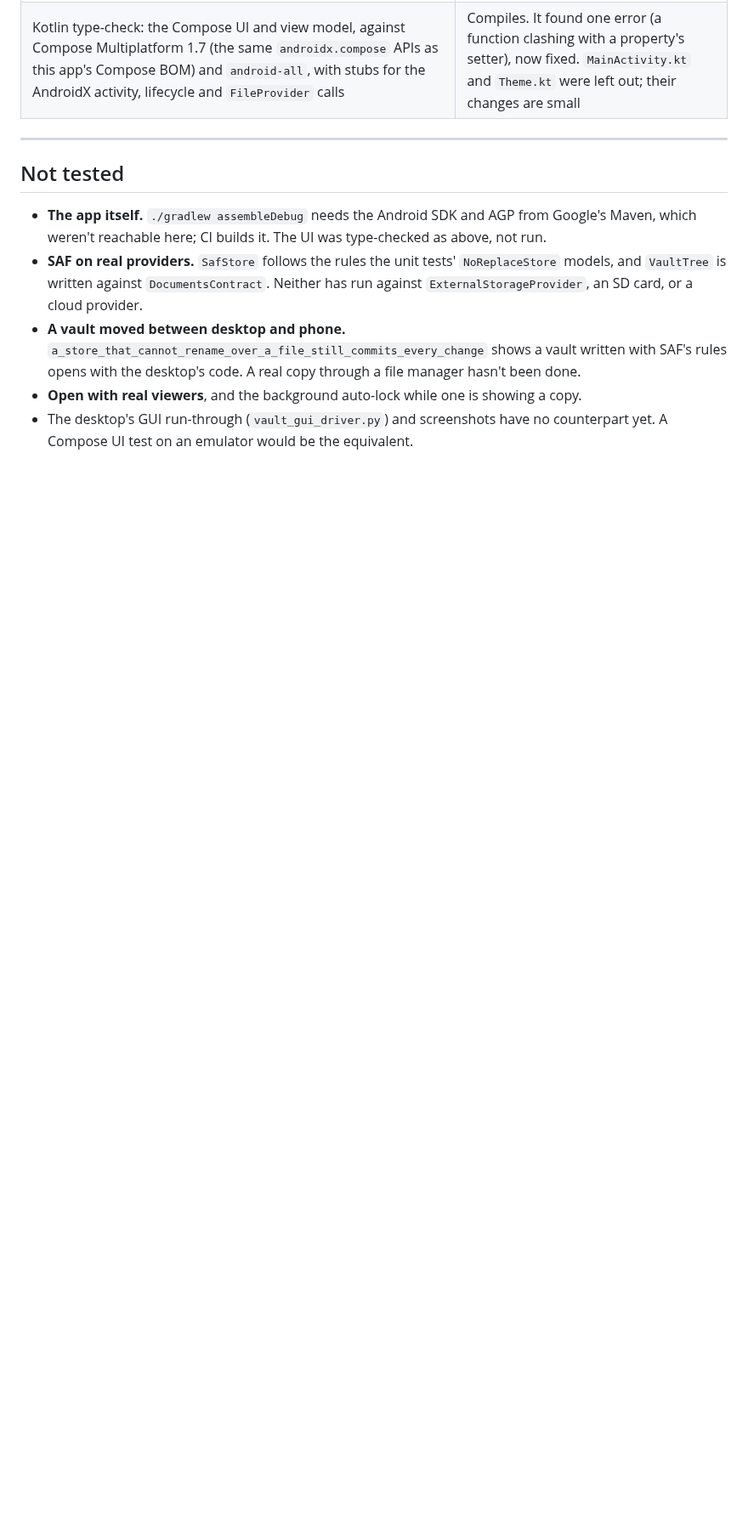
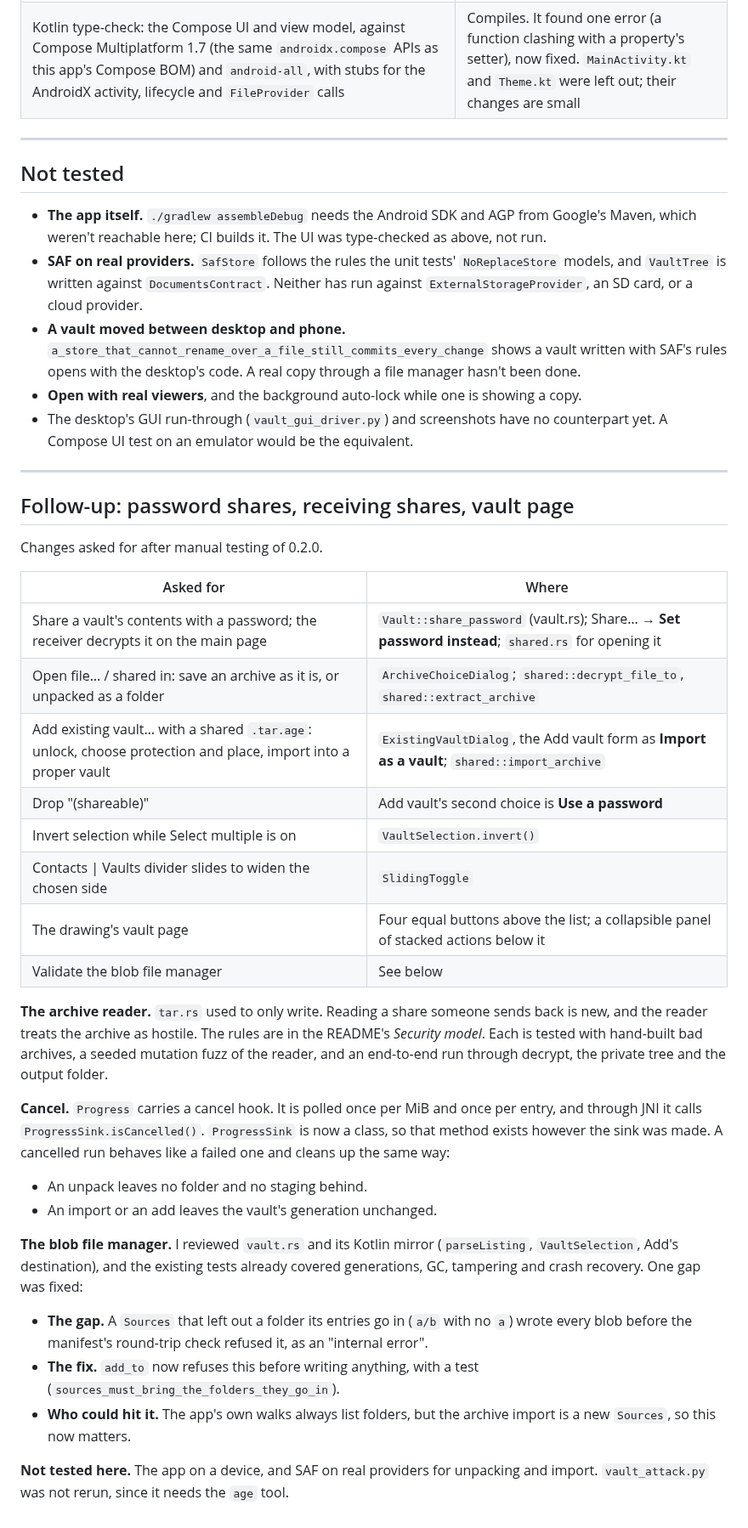
Before and after one commit to caelenm/vaultsend, a Markdown page: CHANGES-VAULTS.md, the part around the change. Shown at 85% size. Rendered like a GitHub page; blank space fills up the shorter version.

```diff
--- a/CHANGES-VAULTS.md
+++ b/CHANGES-VAULTS.md
@@ -167,3 +167,40 @@ downloads aren't reachable from it):
 - **Open with real viewers**, and the background auto-lock while one is showing a copy.
 - The desktop's GUI run-through (`vault_gui_driver.py`) and screenshots have no counterpart
   yet. A Compose UI test on an emulator would be the equivalent.
+
+---
+
+## Follow-up: password shares, receiving shares, vault page
+
+Changes asked for after manual testing of 0.2.0.
+
+| Asked for | Where |
+|---|---|
+| Share a vault's contents with a password; the receiver decrypts it on the main page | `Vault::share_password` (vault.rs); Share… → **Set password instead**; `shared.rs` for opening it |
+| Open file… / shared in: save an archive as it is, or unpacked as a folder | `ArchiveChoiceDialog`; `shared::decrypt_file_to`, `shared::extract_archive` |
+| Add existing vault… with a shared `.tar.age`: unlock, choose protection and place, import into a proper vault | `ExistingVaultDialog`, the Add vault form as **Import as a vault**; `shared::import_archive` |
+| Drop "(shareable)" | Add vault's second choice is **Use a password** |
+| Invert selection while Select multiple is on | `VaultSelection.invert()` |
+| Contacts \| Vaults divider slides to widen the chosen side | `SlidingToggle` |
+| The drawing's vault page | Four equal buttons above the list; a collapsible panel of stacked actions below it |
+| Validate the blob file manager | See below |
+
+**The archive reader.** `tar.rs` used to only write. Reading a share someone sends
+back is new, and the reader treats the archive as hostile. The rules are in the
+README's *Security model*. Each is tested with hand-built bad archives, a seeded
+mutation fuzz of the reader, and an end-to-end run through decrypt, the private
+tree and the output folder.
+
+**Cancel.** `Progress` carries a cancel hook. It is polled once per MiB and once per
+entry, and through JNI it calls `ProgressSink.isCancelled()`. `ProgressSink` is now a
+class, so that method exists however the sink was made. A cancelled run behaves like
+a failed one and cleans up the same way:
+- An unpack leaves no folder and no staging behind.
+- An import or an add leaves the vault's generation unchanged.
+
+**The blob file manager.** I reviewed `vault.rs` and its Kotlin mirror (`parseListing`, `VaultSelection`, Add's destination), and the existing tests already covered generations, GC, tampering and crash recovery. One gap was fixed:
+- **The gap.** A `Sources` that left out a folder its entries go in (`a/b` with no `a`) wrote every blob before the manifest's round-trip check refused it, as an "internal error".
+- **The fix.** `add_to` now refuses this before writing anything, with a test (`sources_must_bring_the_folders_they_go_in`).
+- **Who could hit it.** The app's own walks always list folders, but the archive import is a new `Sources`, so this now matters.
+
+**Not tested here.** The app on a device, and SAF on real providers for unpacking and import. `vault_attack.py` was not rerun, since it needs the `age` tool.
```
Also changed, not shown: README.md (+48 -13 lines).
